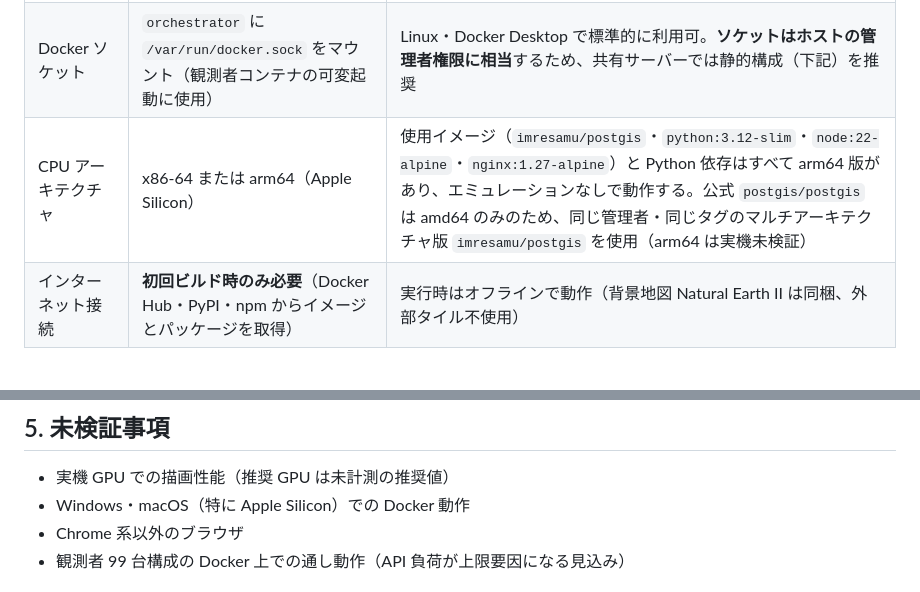
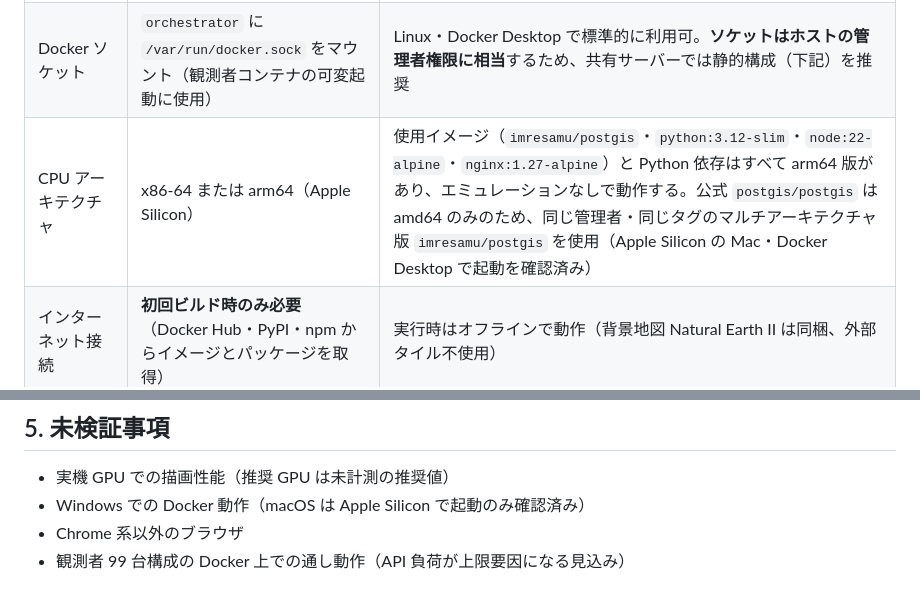
Before and after one commit to UeEmon/aqua-drift-simulator, a Markdown page: docs/system-requirements.md, 2 parts joined by grey strips. Drawn GitHub-style.

Commit message:
Note that the stack was started on an Apple Silicon Mac
Co-Authored-By: Claude Opus 5.5 (1M context) <noreply@anthropic.com>
Claude-Session: https://claude.ai/code/session_01VFKPZX4TKrXEi6XvoGBmn5

```diff
--- a/docs/system-requirements.md
+++ b/docs/system-requirements.md
@@ -23,7 +23,7 @@ AQUA-DRIFT Simulator を動かすための環境要件です。数値の根拠
 | Docker Engine | 24 以上 | |
 | Docker Compose | v2.20 以上（`docker compose` コマンド） | `profiles`・`cpus`・`healthcheck.start_period` を使用 |
 | Docker ソケット | `orchestrator` に `/var/run/docker.sock` をマウント（観測者コンテナの可変起動に使用） | Linux・Docker Desktop で標準的に利用可。**ソケットはホストの管理者権限に相当**するため、共有サーバーでは静的構成（下記）を推奨 |
-| CPU アーキテクチャ | x86-64 または arm64（Apple Silicon） | 使用イメージ（`imresamu/postgis`・`python:3.12-slim`・`node:22-alpine`・`nginx:1.27-alpine`）と Python 依存はすべて arm64 版があり、エミュレーションなしで動作する。公式 `postgis/postgis` は amd64 のみのため、同じ管理者・同じタグのマルチアーキテクチャ版 `imresamu/postgis` を使用（arm64 は実機未検証） |
+| CPU アーキテクチャ | x86-64 または arm64（Apple Silicon） | 使用イメージ（`imresamu/postgis`・`python:3.12-slim`・`node:22-alpine`・`nginx:1.27-alpine`）と Python 依存はすべて arm64 版があり、エミュレーションなしで動作する。公式 `postgis/postgis` は amd64 のみのため、同じ管理者・同じタグのマルチアーキテクチャ版 `imresamu/postgis` を使用（Apple Silicon の Mac・Docker Desktop で起動を確認済み） |
 | インターネット接続 | **初回ビルド時のみ必要**（Docker Hub・PyPI・npm からイメージとパッケージを取得） | 実行時はオフラインで動作（背景地図 Natural Earth II は同梱、外部タイル不使用） |
 
 ### 2.2 ハードウェア
@@ -133,7 +133,7 @@ Docker イメージとビルドキャッシュに約 2〜3 GB（試算）。履
 ## 5. 未検証事項
 
 - 実機 GPU での描画性能（推奨 GPU は未計測の推奨値）
-- Windows・macOS（特に Apple Silicon）での Docker 動作
+- Windows での Docker 動作（macOS は Apple Silicon で起動のみ確認済み）
 - Chrome 系以外のブラウザ
 - 観測者 99 台構成の Docker 上での通し動作（API 負荷が上限要因になる見込み）
 
```
